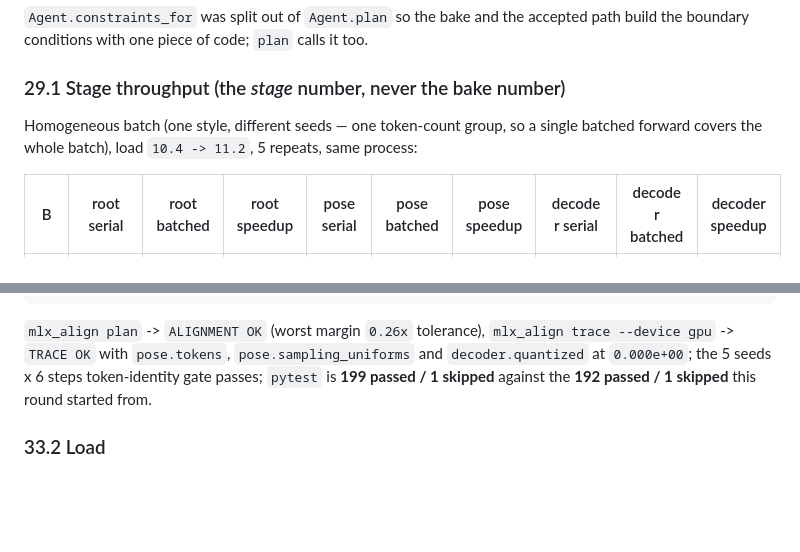
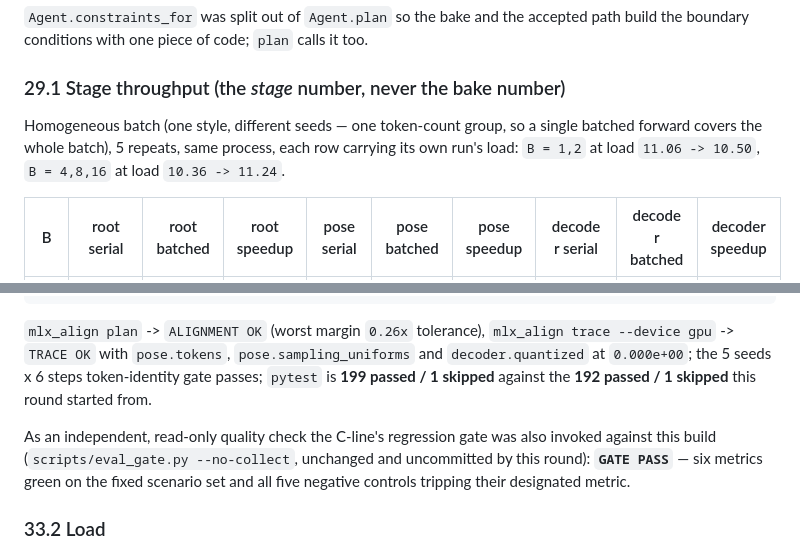
Before and after one commit to neeboo/motionbricks-mlx, a Markdown page: docs/optimization-report.md, 2 parts joined by grey strips. Drawn GitHub-style; blank space fills up the shorter version.

Commit message:
Round 4 report: per-run load attribution and the C-line gate result

```diff
--- a/docs/optimization-report.md
+++ b/docs/optimization-report.md
@@ -1506,8 +1506,9 @@ path build the boundary conditions with one piece of code; `plan` calls it too.
 ### 29.1 Stage throughput (the *stage* number, never the bake number)
 
 Homogeneous batch (one style, different seeds — one token-count group, so a
-single batched forward covers the whole batch), load `10.4 -> 11.2`, 5 repeats,
-same process:
+single batched forward covers the whole batch), 5 repeats, same process, each
+row carrying its own run's load: `B = 1,2` at load `11.06 -> 10.50`, `B = 4,8,16`
+at load `10.36 -> 11.24`.
 
 | B | root serial | root batched | root speedup | pose serial | pose batched | pose speedup | decoder serial | decoder batched | decoder speedup |
 |---|---|---|---|---|---|---|---|---|---|
@@ -1722,6 +1723,11 @@ ccda1952...  /tmp/r4/final-gpu.json   ==  out/plan-mlx-gpu.json
 steps token-identity gate passes; `pytest` is **199 passed / 1 skipped** against
 the **192 passed / 1 skipped** this round started from.
 
+As an independent, read-only quality check the C-line's regression gate was also
+invoked against this build (`scripts/eval_gate.py --no-collect`, unchanged and
+uncommitted by this round): **`GATE PASS`** — six metrics green on the fixed
+scenario set and all five negative controls tripping their designated metric.
+
 ### 33.2 Load
 
 Every run was on a busy shared desktop (no measurement was taken on an idle
```
